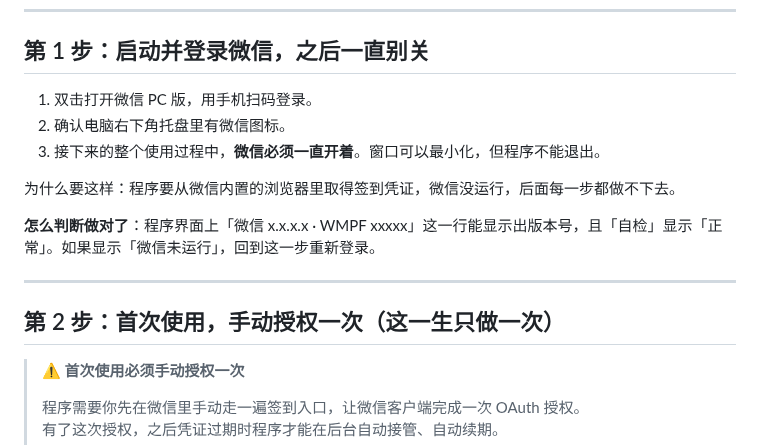
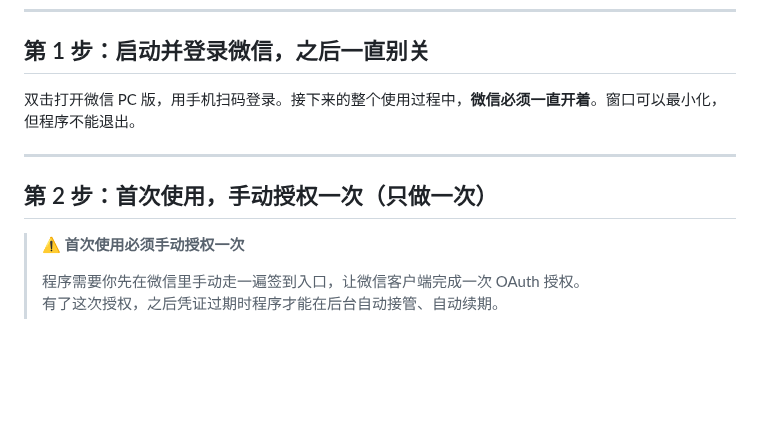
Before and after one commit to qyr0721/weizhujiao-autosign-pc-hook, a Markdown page: TUTORIAL.md, the part around the change. Drawn GitHub-style; blank space fills up the shorter version.

```diff
--- a/TUTORIAL.md
+++ b/TUTORIAL.md
@@ -27,17 +27,11 @@
 
 ## 第 1 步：启动并登录微信，之后一直别关
 
-1. 双击打开微信 PC 版，用手机扫码登录。
-2. 确认电脑右下角托盘里有微信图标。
-3. 接下来的整个使用过程中，**微信必须一直开着**。窗口可以最小化，但程序不能退出。
-
-为什么要这样：程序要从微信内置的浏览器里取得签到凭证，微信没运行，后面每一步都做不下去。
-
-**怎么判断做对了**：程序界面上「微信 x.x.x.x · WMPF xxxxx」这一行能显示出版本号，且「自检」显示「正常」。如果显示「微信未运行」，回到这一步重新登录。
+双击打开微信 PC 版，用手机扫码登录。接下来的整个使用过程中，**微信必须一直开着**。窗口可以最小化，但程序不能退出。
 
 ---
 
-## 第 2 步：首次使用，手动授权一次（这一生只做一次）
+## 第 2 步：首次使用，手动授权一次（只做一次）
 
 > **⚠️ 首次使用必须手动授权一次**
 >
```
